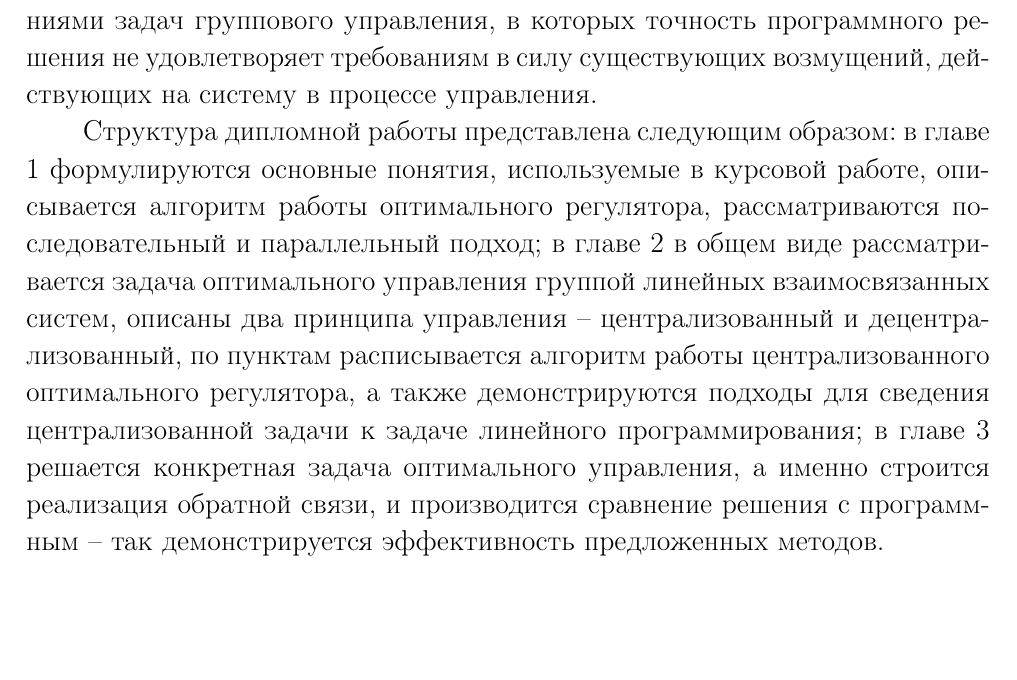
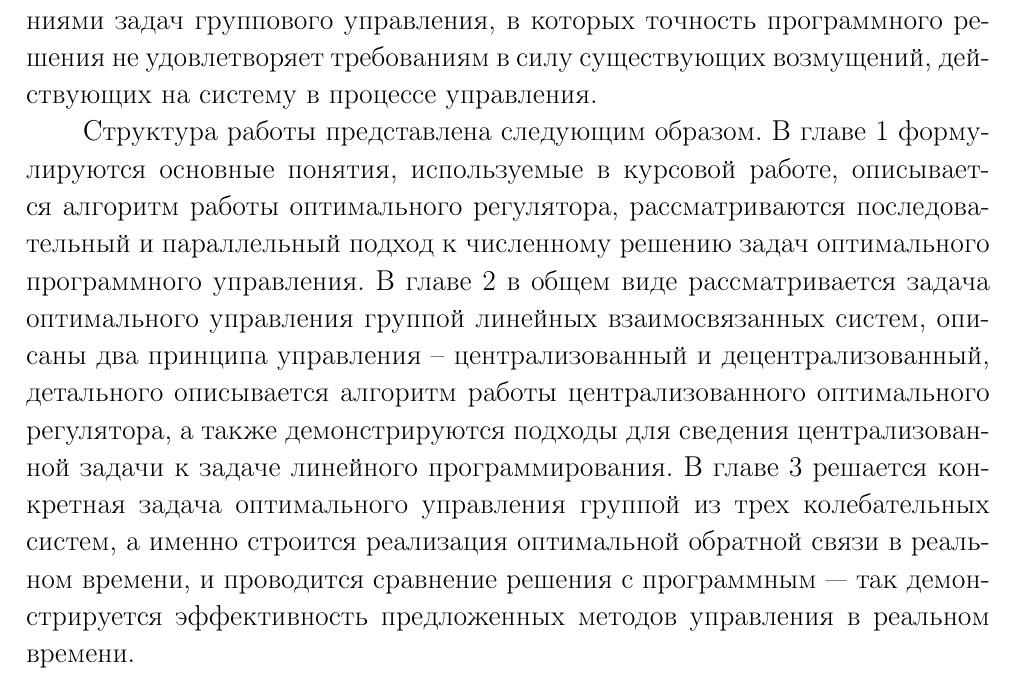
Before and after one commit to Lozovskij/Coursework, a LaTeX thesis (CourseWorkLozovski.tex, which reads intro.tex): part of page 3 of 28, cut so that both start at the same text, the shorter picture padded with empty space. Compiled offline with pdfLaTeX; the source files are stored in an older character set and shown here as Unicode.

Commit message:
Add files via upload

```diff
--- a/intro.tex
+++ b/intro.tex
@@ -16,4 +16,4 @@
 Актуальность настоящей работы связана с многочисленными приложениями задач группового управления, в которых точность программного решения не удовлетворяет требованиям в силу существующих возмущений, действующих на систему в процессе управления.
 
 
-Структура дипломной работы представлена следующим образом: в главе 1 формулируются основные понятия, используемые в курсовой работе, описывается алгоритм работы оптимального регулятора, рассматриваются последовательный и параллельный подход; в главе 2 в общем виде рассматривается задача оптимального управления группой линейных взаимосвязанных систем, описаны два принципа управления -- централизованный и децентрализованный, по пунктам расписывается алгоритм работы централизованного оптимального регулятора, а также демонстрируются подходы для сведения централизованной задачи к задаче линейного программирования; в главе 3 решается конкретная задача оптимального управления, а именно строится реализация обратной связи, и производится сравнение решения с программным -- так демонстрируется эффективность предложенных методов.
+Структура работы представлена следующим образом. В главе 1 формулируются основные понятия, используемые в курсовой работе, описывается алгоритм работы оптимального регулятора, рассматриваются последовательный и параллельный подход к численному решению задач оптимального программного управления. В главе 2 в общем виде рассматривается задача оптимального управления группой линейных взаимосвязанных систем, описаны два принципа управления -- централизованный и децентрализованный, детального описывается алгоритм работы централизованного оптимального регулятора, а также демонстрируются подходы для сведения централизованной задачи к задаче линейного программирования. В главе 3 решается конкретная задача оптимального управления группой из трех колебательных систем, а именно строится реализация оптимальной обратной связи в реальном времени, и проводится сравнение решения с программным --- так демонстрируется эффективность предложенных методов управления в реальном времени.
```
